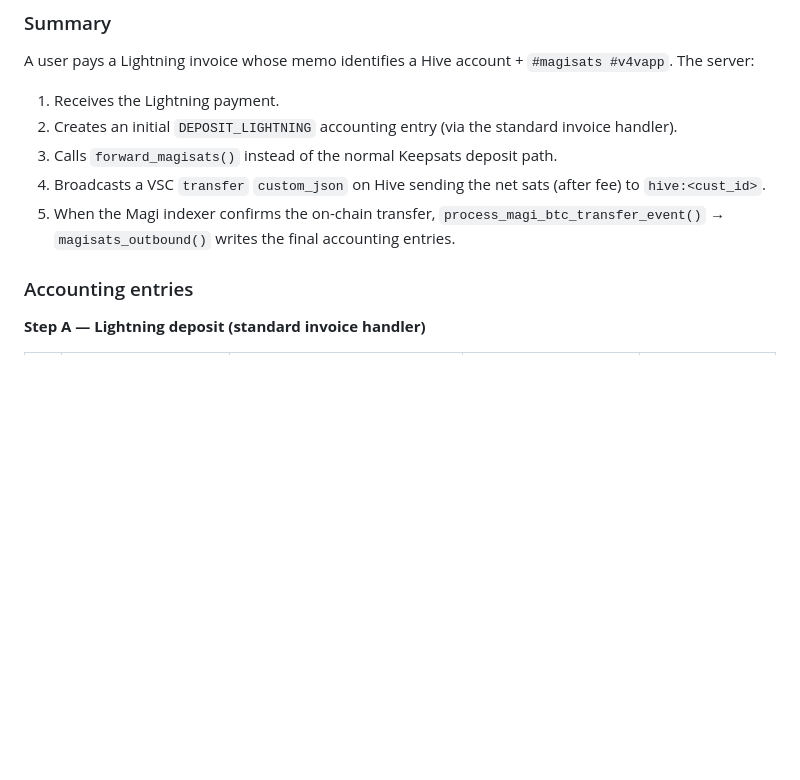
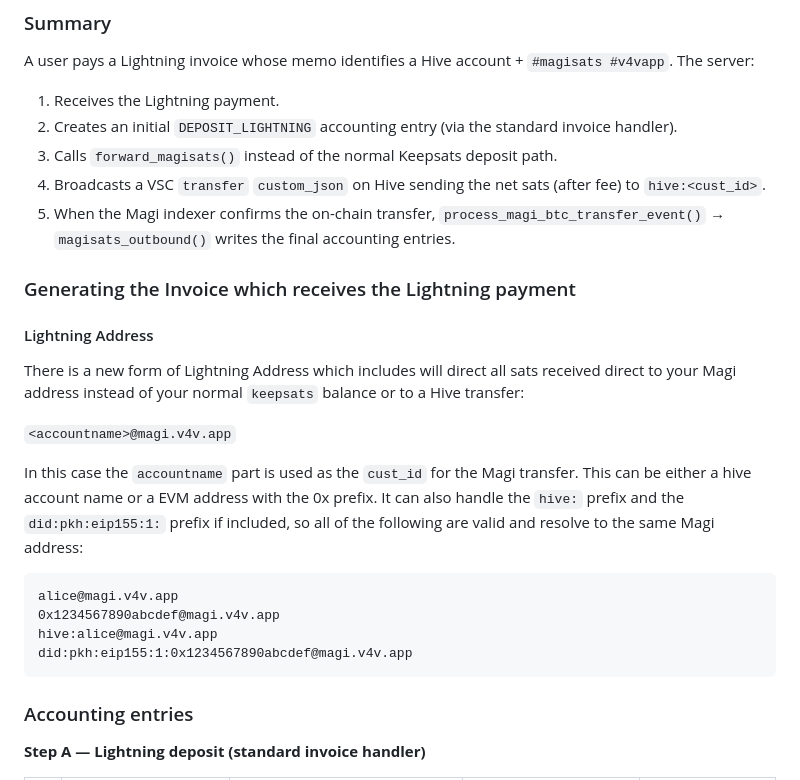
Before and after one commit to brianoflondon/v4vapp-backend-v2, a Markdown page: docs/magisats.md, the part around the change. Rendered like a GitHub page; blank space fills up the shorter version.

Commit message:
feat: Add support for new Lightning Address format directing payments to Magi accounts
Signed-off-by: Brian of London (home imac) <brian@v4v.app>

````diff
--- a/docs/magisats.md
+++ b/docs/magisats.md
@@ -46,6 +46,23 @@ A user pays a Lightning invoice whose memo identifies a Hive account + `#magisat
 3. Calls `forward_magisats()` instead of the normal Keepsats deposit path.
 4. Broadcasts a VSC `transfer` `custom_json` on Hive sending the net sats (after fee) to `hive:<cust_id>`.
 5. When the Magi indexer confirms the on-chain transfer, `process_magi_btc_transfer_event()` → `magisats_outbound()` writes the final accounting entries.
+
+### Generating the Invoice which receives the Lightning payment
+
+#### Lightning Address
+
+There is a new form of Lightning Address which includes will direct all sats received direct to your Magi address instead of your normal `keepsats` balance or to a Hive transfer:
+
+`<accountname>@magi.v4v.app`
+
+In this case the `accountname` part is used as the `cust_id` for the Magi transfer. This can be either a hive account name or a EVM address with the 0x prefix. It can also handle the `hive:` prefix and the `did:pkh:eip155:1:` prefix if included, so all of the following are valid and resolve to the same Magi address:
+
+```
+alice@magi.v4v.app
+0x1234567890abcdef@magi.v4v.app
+hive:alice@magi.v4v.app
+did:pkh:eip155:1:0x1234567890abcdef@magi.v4v.app
+```
 
 ### Accounting entries
 
````
